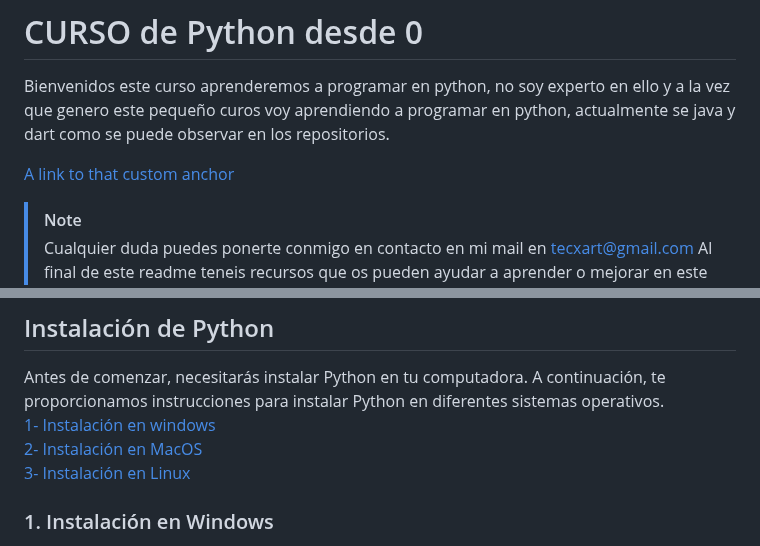
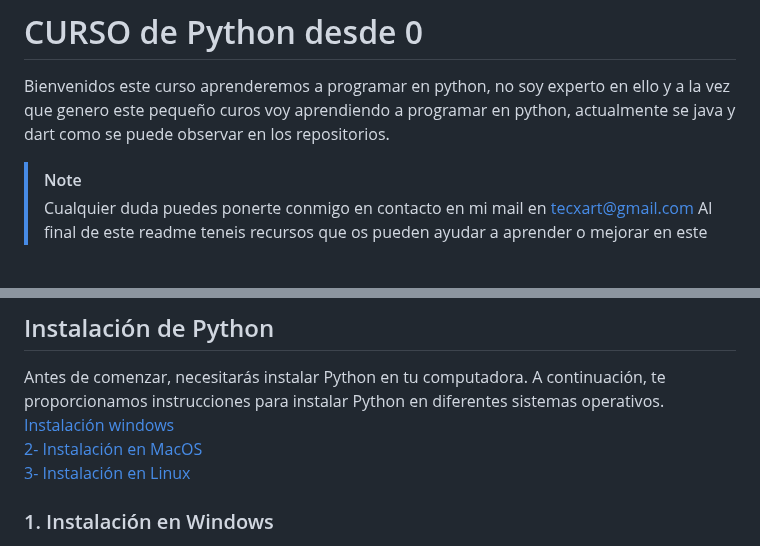
Before and after one commit to tecxion/Curso-Python, a Markdown page: Readme.md, 2 parts joined by grey strips. Rendered like a GitHub page; blank space fills up the shorter version.

Commit message:
prueba2 anclas

```diff
--- a/Readme.md
+++ b/Readme.md
@@ -2,7 +2,7 @@
 
 Bienvenidos este curso aprenderemos a programar en python, no soy experto en ello y a la vez que genero este pequeño curos voy aprendiendo a programar en python, actualmente se java y dart como se puede observar en los repositorios.
 
-[A link to that custom anchor](#my-custom-anchor-point)
+
 
 >[!NOTE]
 >Cualquier duda puedes ponerte conmigo en contacto en mi mail en tecxart@gmail.com
@@ -21,7 +21,7 @@ Python es un lenguaje de programación interpretado, de alto nivel y propósito
 ## Instalación de Python
 
 Antes de comenzar, necesitarás instalar Python en tu computadora. A continuación, te proporcionamos instrucciones para instalar Python en diferentes sistemas operativos.<br>
-[1- Instalación en windows](#1-instalacion-en-windows)<br>
+[Instalación windows](#my-custom-anchor-point)<br>
 [2- Instalación en MacOS](#2-instalacion-en-macos)<br>
 [3- Instalación en Linux](#3-instalacion-en-linux)<br>
 
```
